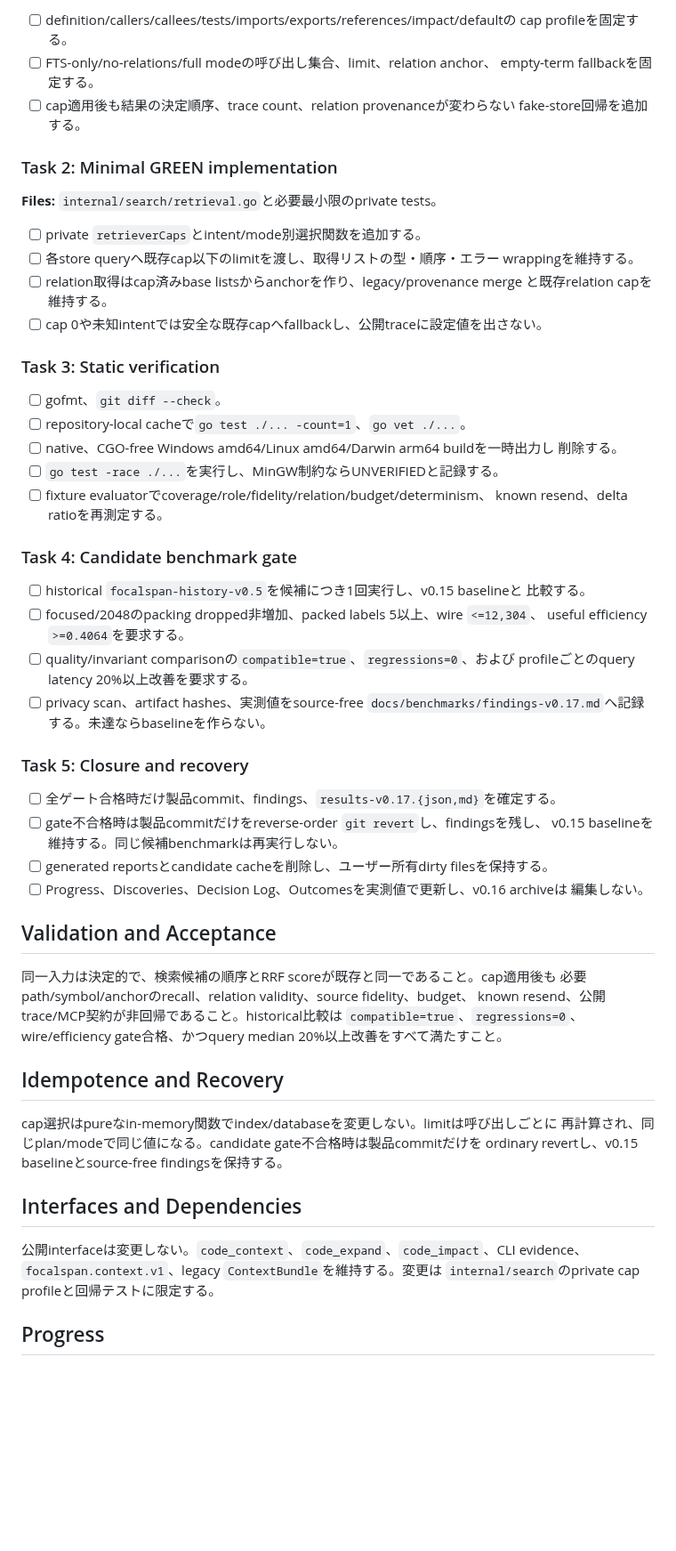
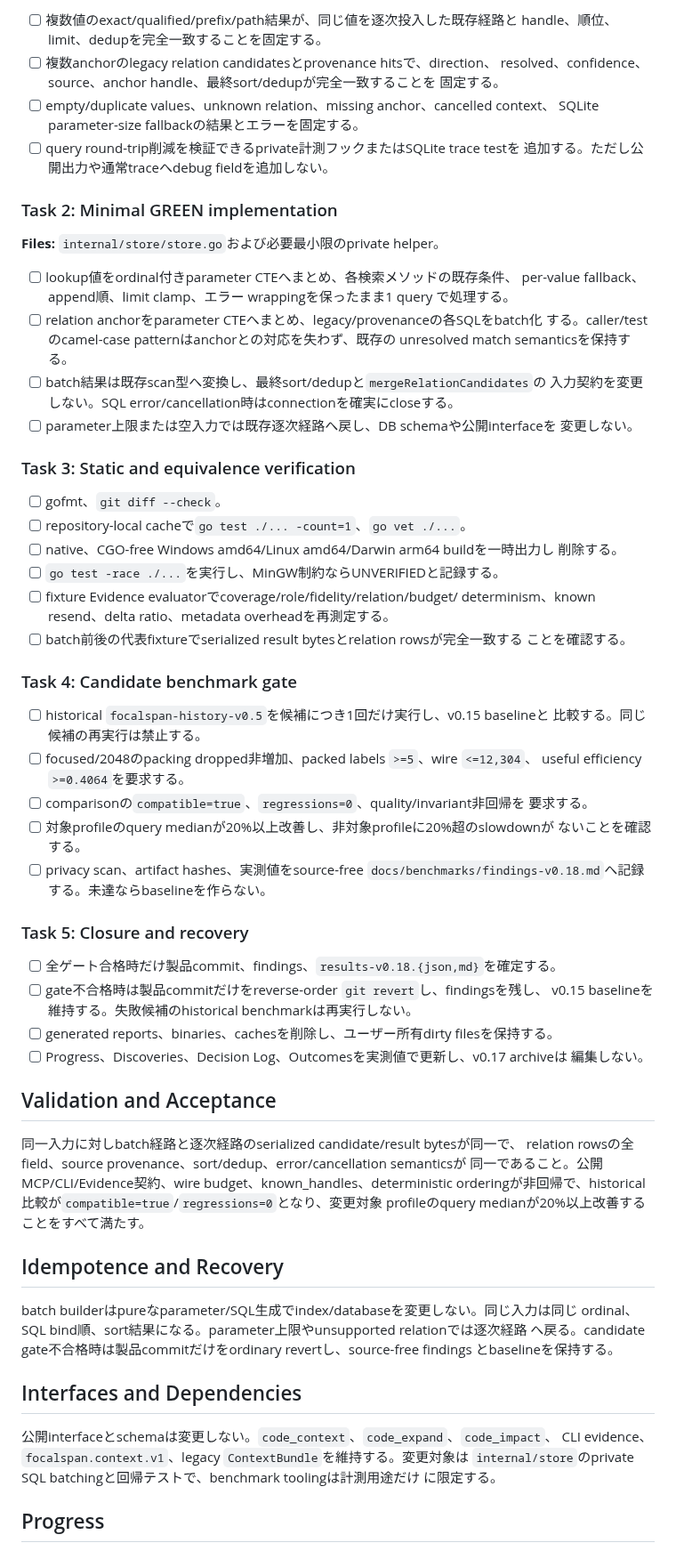
Before and after one commit to AoiKagase/FocalSpan, a Markdown page: PLAN.md, the part around one of its changes. Shown at 89% size. Rendered like a GitHub page; blank space fills up the shorter version.

```diff
--- a/PLAN.md
+++ b/PLAN.md
@@ -71,71 +78,84 @@ linking、TokenEstimator変更は別マイルストーンであり、この計
 
-- [ ] definition/callers/callees/tests/imports/exports/references/impact/defaultの
-  cap profileを固定する。
-- [ ] FTS-only/no-relations/full modeの呼び出し集合、limit、relation anchor、
-  empty-term fallbackを固定する。
-- [ ] cap適用後も結果の決定順序、trace count、relation provenanceが変わらない
-  fake-store回帰を追加する。
+- [ ] 複数値のexact/qualified/prefix/path結果が、同じ値を逐次投入した既存経路と
+  handle、順位、limit、dedupを完全一致することを固定する。
+- [ ] 複数anchorのlegacy relation candidatesとprovenance hitsで、direction、
+  resolved、confidence、source、anchor handle、最終sort/dedupが完全一致することを
+  固定する。
+- [ ] empty/duplicate values、unknown relation、missing anchor、cancelled context、
+  SQLite parameter-size fallbackの結果とエラーを固定する。
+- [ ] query round-trip削減を検証できるprivate計測フックまたはSQLite trace testを
+  追加する。ただし公開出力や通常traceへdebug fieldを追加しない。
 
 ### Task 2: Minimal GREEN implementation
 
-**Files:** `internal/search/retrieval.go`と必要最小限のprivate tests。
+**Files:** `internal/store/store.go`および必要最小限のprivate helper。
 
-- [ ] private `retrieverCaps`とintent/mode別選択関数を追加する。
-- [ ] 各store queryへ既存cap以下のlimitを渡し、取得リストの型・順序・エラー
-  wrappingを維持する。
-- [ ] relation取得はcap済みbase listsからanchorを作り、legacy/provenance merge
-  と既存relation capを維持する。
-- [ ] cap 0や未知intentでは安全な既存capへfallbackし、公開traceに設定値を出さない。
+- [ ] lookup値をordinal付きparameter CTEへまとめ、各検索メソッドの既存条件、
+  per-value fallback、append順、limit clamp、エラー wrappingを保ったまま1 query
+  で処理する。
+- [ ] relation anchorをparameter CTEへまとめ、legacy/provenanceの各SQLをbatch化
+  する。caller/testのcamel-case patternはanchorとの対応を失わず、既存の unresolved
+  match semanticsを保持する。
+- [ ] batch結果は既存scan型へ変換し、最終sort/dedupと`mergeRelationCandidates`の
+  入力契約を変更しない。SQL error/cancellation時はconnectionを確実にcloseする。
+- [ ] parameter上限または空入力では既存逐次経路へ戻し、DB schemaや公開interfaceを
+  変更しない。
 
-### Task 3: Static verification
+### Task 3: Static and equivalence verification
 
 - [ ] gofmt、`git diff --check`。
 - [ ] repository-local cacheで`go test ./... -count=1`、`go vet ./...`。
 - [ ] native、CGO-free Windows amd64/Linux amd64/Darwin arm64 buildを一時出力し
   削除する。
 - [ ] `go test -race ./...`を実行し、MinGW制約ならUNVERIFIEDと記録する。
-- [ ] fixture evaluatorでcoverage/role/fidelity/relation/budget/determinism、
-  known resend、delta ratioを再測定する。
+- [ ] fixture Evidence evaluatorでcoverage/role/fidelity/relation/budget/
+  determinism、known resend、delta ratio、metadata overheadを再測定する。
+- [ ] batch前後の代表fixtureでserialized result bytesとrelation rowsが完全一致する
+  ことを確認する。
 
 ### Task 4: Candidate benchmark gate
 
-- [ ] historical `focalspan-history-v0.5`を候補につき1回実行し、v0.15 baselineと
-  比較する。
-- [ ] focused/2048のpacking dropped非増加、packed labels 5以上、wire `<=12,304`、
+- [ ] historical `focalspan-history-v0.5`を候補につき1回だけ実行し、v0.15 baselineと
+  比較する。同じ候補の再実行は禁止する。
+- [ ] focused/2048のpacking dropped非増加、packed labels `>=5`、wire `<=12,304`、
   useful efficiency `>=0.4064`を要求する。
-- [ ] quality/invariant comparisonの`compatible=true`、`regressions=0`、および
-  profileごとのquery latency 20%以上改善を要求する。
+- [ ] comparisonの`compatible=true`、`regressions=0`、quality/invariant非回帰を
+  要求する。
+- [ ] 対象profileのquery medianが20%以上改善し、非対象profileに20%超のslowdownが
+  ないことを確認する。
 - [ ] privacy scan、artifact hashes、実測値をsource-free
-  `docs/benchmarks/findings-v0.17.md`へ記録する。未達ならbaselineを作らない。
+  `docs/benchmarks/findings-v0.18.md`へ記録する。未達ならbaselineを作らない。
 
 ### Task 5: Closure and recovery
 
-- [ ] 全ゲート合格時だけ製品commit、findings、`results-v0.17.{json,md}`を確定する。
+- [ ] 全ゲート合格時だけ製品commit、findings、`results-v0.18.{json,md}`を確定する。
 - [ ] gate不合格時は製品commitだけをreverse-order `git revert`し、findingsを残し、
-  v0.15 baselineを維持する。同じ候補benchmarkは再実行しない。
-- [ ] generated reportsとcandidate cacheを削除し、ユーザー所有dirty filesを保持する。
-- [ ] Progress、Discoveries、Decision Log、Outcomesを実測値で更新し、v0.16 archiveは
+  v0.15 baselineを維持する。失敗候補のhistorical benchmarkは再実行しない。
+- [ ] generated reports、binaries、cachesを削除し、ユーザー所有dirty filesを保持する。
+- [ ] Progress、Discoveries、Decision Log、Outcomesを実測値で更新し、v0.17 archiveは
   編集しない。
 
 ## Validation and Acceptance
 
-同一入力は決定的で、検索候補の順序とRRF scoreが既存と同一であること。cap適用後も
-必要path/symbol/anchorのrecall、relation validity、source fidelity、budget、
-known resend、公開trace/MCP契約が非回帰であること。historical比較は
-`compatible=true`、`regressions=0`、wire/efficiency gate合格、かつquery median
-20%以上改善をすべて満たすこと。
+同一入力に対しbatch経路と逐次経路のserialized candidate/result bytesが同一で、
+relation rowsの全field、source provenance、sort/dedup、error/cancellation semanticsが
+同一であること。公開MCP/CLI/Evidence契約、wire budget、known_handles、deterministic
+orderingが非回帰で、historical比較が`compatible=true`/`regressions=0`となり、変更対象
+profileのquery medianが20%以上改善することをすべて満たす。
 
 ## Idempotence and Recovery
 
-cap選択はpureなin-memory関数でindex/databaseを変更しない。limitは呼び出しごとに
-再計算され、同じplan/modeで同じ値になる。candidate gate不合格時は製品commitだけを
-ordinary revertし、v0.15 baselineとsource-free findingsを保持する。
+batch builderはpureなparameter/SQL生成でindex/databaseを変更しない。同じ入力は同じ
+ordinal、SQL bind順、sort結果になる。parameter上限やunsupported relationでは逐次経路
+へ戻る。candidate gate不合格時は製品commitだけをordinary revertし、source-free findings
+とbaselineを保持する。
 
 ## Interfaces and Dependencies
 
-公開interfaceは変更しない。`code_context`、`code_expand`、`code_impact`、CLI
-evidence、`focalspan.context.v1`、legacy `ContextBundle`を維持する。変更は
-`internal/search`のprivate cap profileと回帰テストに限定する。
+公開interfaceとschemaは変更しない。`code_context`、`code_expand`、`code_impact`、
+CLI evidence、`focalspan.context.v1`、legacy `ContextBundle`を維持する。変更対象は
+`internal/store`のprivate SQL batchingと回帰テストで、benchmark toolingは計測用途だけ
+に限定する。
 
 ## Progress
 
```
Also changed, not shown: other parts of PLAN.md (+64 -75 lines), 1 other file.
